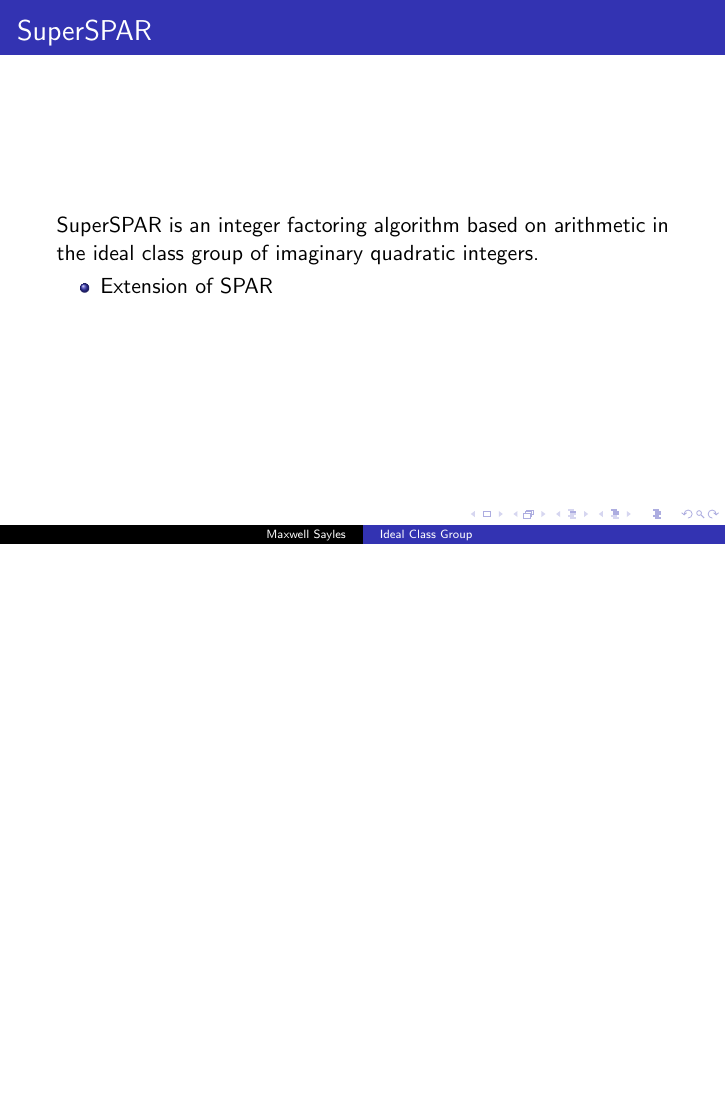
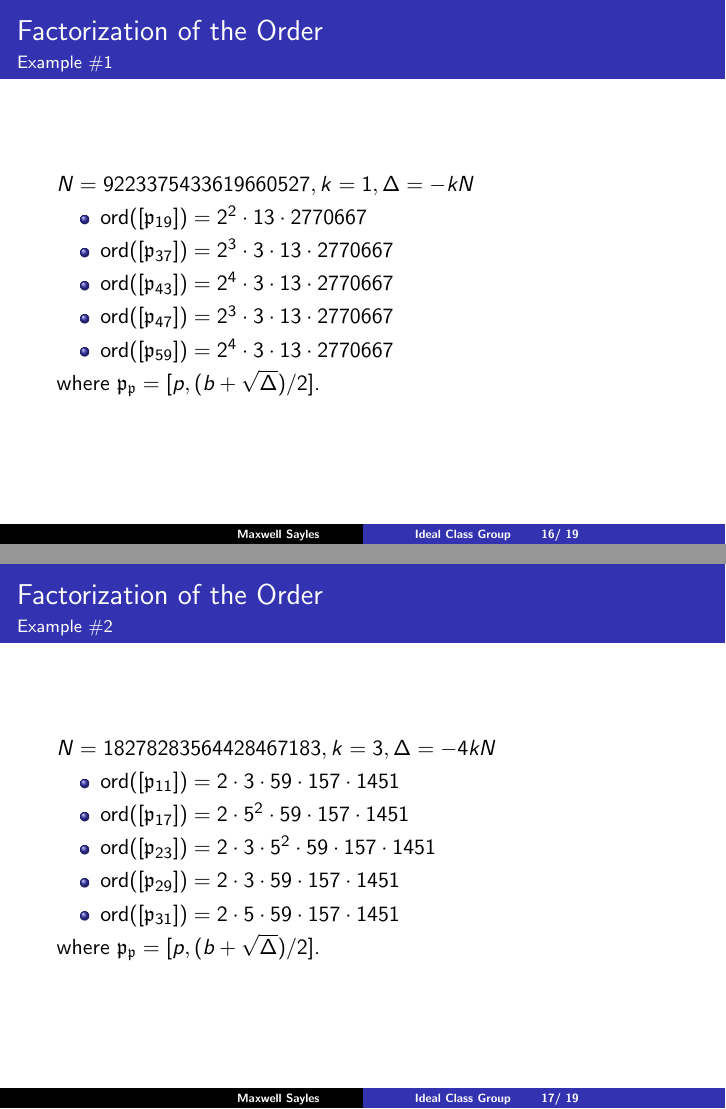
Before and after one commit to maxwellsayles/msc-seminar, LaTeX slides (presentation/presentation.tex): page 15 of 15 before the commit and pages 16 and 17 of 19 after it, the two joined at a grey line, the shorter picture padded with empty space. Compiled offline with pdfLaTeX.

Commit message:
slides on order factorization and added page numbers

```diff
--- a/presentation/presentation.tex
+++ b/presentation/presentation.tex
@@ -1,6 +1,8 @@
 \documentclass{beamer}
 
 \usepackage{amsfonts,amsbsy,amsthm,amsmath,amssymb}
+\usepackage{beamerthemesplit}
+\usepackage{comment}
 \usepackage{listings}
 
 \DeclareMathOperator*{\argmax}{arg\,max}
@@ -266,3 +282,37 @@ SuperSPAR is an integer factoring algorithm based on arithmetic in the ideal cla
 
 \end{frame}
 
+\begin{frame}
+\frametitle{Factorization of the Order}
+\framesubtitle{Example \#1}
+
+$N = 9223375433619660527, k = 1, \Delta = -kN$
+\begin{itemize}
+\item $\ord(\idealclass{p_{19}}) = 2^2 \cdot 13 \cdot 2770667$
+\item $\ord(\idealclass{p_{37}}) = 2^3 \cdot 3 \cdot 13 \cdot 2770667$
+\item $\ord(\idealclass{p_{43}}) = 2^4 \cdot 3 \cdot 13 \cdot 2770667$
+\item $\ord(\idealclass{p_{47}}) = 2^3 \cdot 3 \cdot 13 \cdot 2770667$
+\item $\ord(\idealclass{p_{59}}) = 2^4 \cdot 3 \cdot 13 \cdot 2770667$
+\end{itemize}
+
+where $\ideal{p_p} = [p, (b + \sqrt\Delta)/2]$.
+
+\end{frame}
+
+\begin{frame}
+\frametitle{Factorization of the Order}
+\framesubtitle{Example \#2}
+
+$N = 18278283564428467183, k = 3, \Delta = -4kN$
+\begin{itemize}
+\item $\ord(\idealclass{p_{11}}) = 2 \cdot 3 \cdot 59 \cdot 157 \cdot 1451$
+\item $\ord(\idealclass{p_{17}}) = 2 \cdot 5^2 \cdot 59 \cdot 157 \cdot 1451$
+\item $\ord(\idealclass{p_{23}}) = 2 \cdot 3 \cdot 5^2 \cdot 59 \cdot 157 \cdot 1451$
+\item $\ord(\idealclass{p_{29}}) = 2 \cdot 3 \cdot 59 \cdot 157 \cdot 1451$
+\item $\ord(\idealclass{p_{31}}) = 2 \cdot 5 \cdot 59 \cdot 157 \cdot 1451$
+
+\end{itemize}
+
+where $\ideal{p_p} = [p, (b + \sqrt\Delta)/2]$.
+
+\end{frame}
@@ -268,0 +327 @@ SuperSPAR is an integer factoring algorithm based on arithmetic in the ideal cla
+\frametitle{Reusing the Order}
```
Also changed, not shown: presentation/presentation.tex (41 more changed lines).
